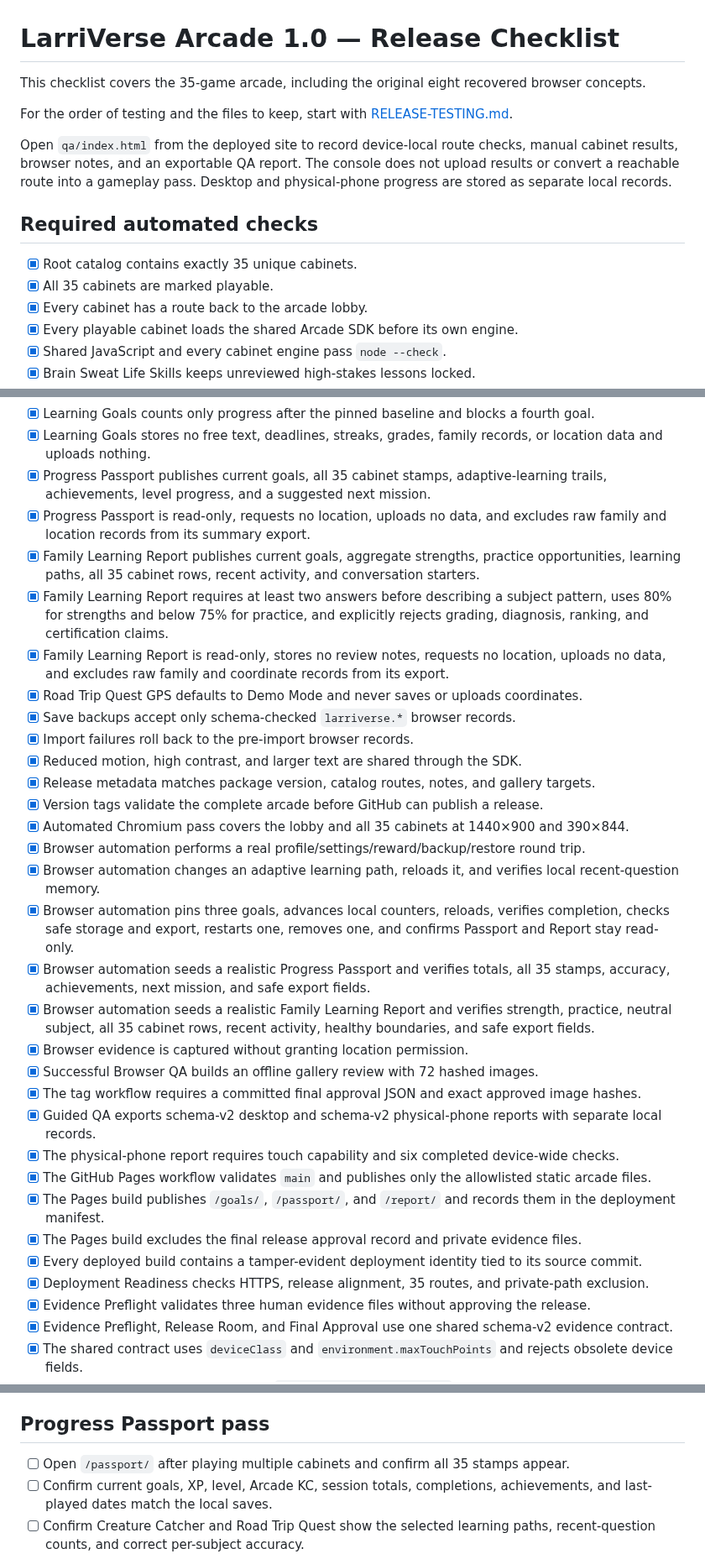
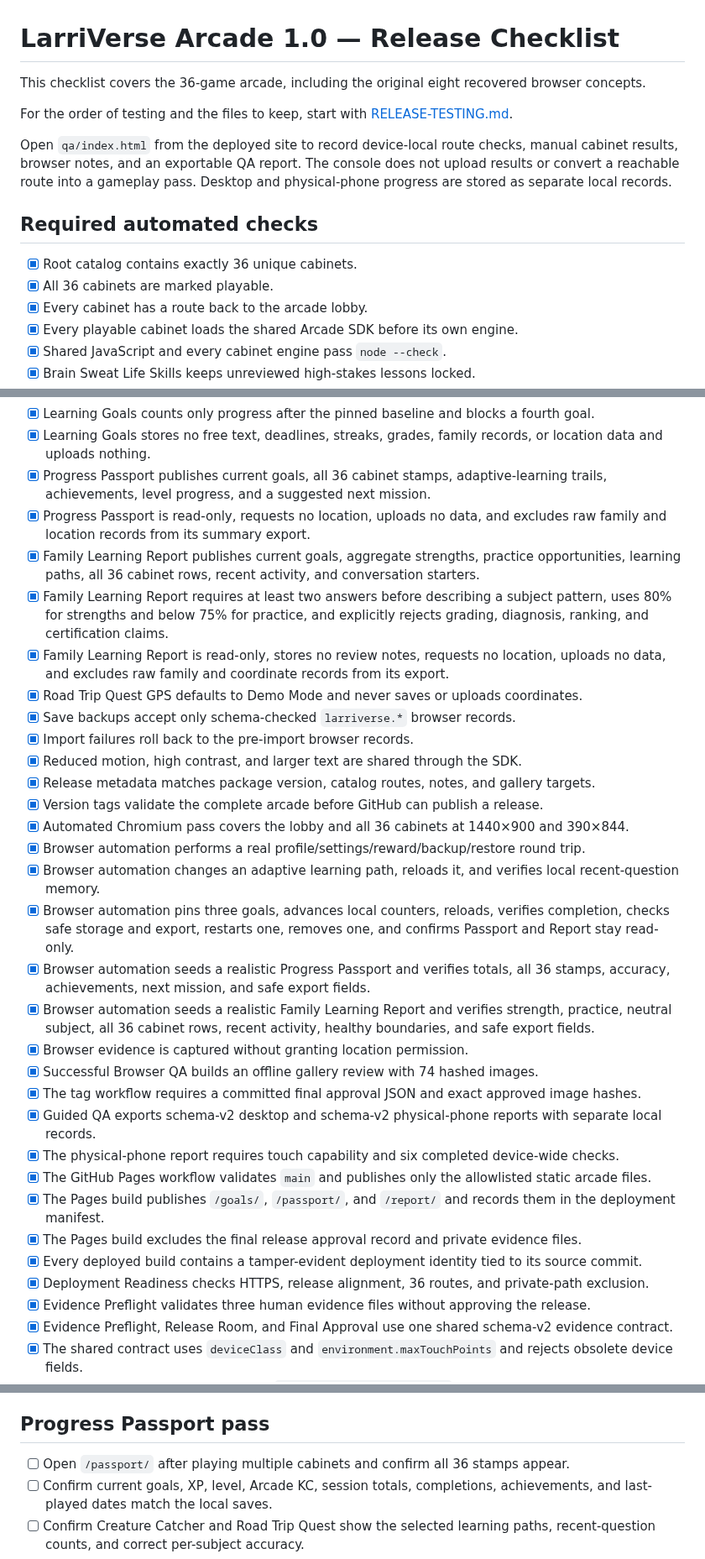
Before and after one commit to larrinamsalva/larriverse-arcade, a Markdown page: docs/RELEASE-CHECKLIST.md, 3 parts joined by grey strips. Shown at 84% size. Drawn GitHub-style.

```diff
--- a/docs/RELEASE-CHECKLIST.md
+++ b/docs/RELEASE-CHECKLIST.md
@@ -1,6 +1,6 @@
 # LarriVerse Arcade 1.0 — Release Checklist
 
-This checklist covers the 35-game arcade, including the original eight recovered browser concepts.
+This checklist covers the 36-game arcade, including the original eight recovered browser concepts.
 
 For the order of testing and the files to keep, start with [RELEASE-TESTING.md](RELEASE-TESTING.md).
 
@@ -8,8 +8,8 @@ Open `qa/index.html` from the deployed site to record device-local route checks,
 
 ## Required automated checks
 
-- [x] Root catalog contains exactly 35 unique cabinets.
-- [x] All 35 cabinets are marked playable.
+- [x] Root catalog contains exactly 36 unique cabinets.
+- [x] All 36 cabinets are marked playable.
 - [x] Every cabinet has a route back to the arcade lobby.
 - [x] Every playable cabinet loads the shared Arcade SDK before its own engine.
 - [x] Shared JavaScript and every cabinet engine pass `node --check`.
@@ -25,9 +25,9 @@ Open `qa/index.html` from the deployed site to record device-local route checks,
 - [x] Learning Goals supports six preset goal types, three slots, safe target choices, restart, remove, and clear.
 - [x] Learning Goals counts only progress after the pinned baseline and blocks a fourth goal.
 - [x] Learning Goals stores no free text, deadlines, streaks, grades, family records, or location data and uploads nothing.
-- [x] Progress Passport publishes current goals, all 35 cabinet stamps, adaptive-learning trails, achievements, level progress, and a suggested next mission.
+- [x] Progress Passport publishes current goals, all 36 cabinet stamps, adaptive-learning trails, achievements, level progress, and a suggested next mission.
 - [x] Progress Passport is read-only, requests no location, uploads no data, and excludes raw family and location records from its summary export.
-- [x] Family Learning Report publishes current goals, aggregate strengths, practice opportunities, learning paths, all 35 cabinet rows, recent activity, and conversation starters.
+- [x] Family Learning Report publishes current goals, aggregate strengths, practice opportunities, learning paths, all 36 cabinet rows, recent activity, and conversation starters.
 - [x] Family Learning Report requires at least two answers before describing a subject pattern, uses 80% for strengths and below 75% for practice, and explicitly rejects grading, diagnosis, ranking, and certification claims.
 - [x] Family Learning Report is read-only, stores no review notes, requests no location, uploads no data, and excludes raw family and coordinate records from its export.
 - [x] Road Trip Quest GPS defaults to Demo Mode and never saves or uploads coordinates.
@@ -36,14 +36,14 @@ Open `qa/index.html` from the deployed site to record device-local route checks,
 - [x] Reduced motion, high contrast, and larger text are shared through the SDK.
 - [x] Release metadata matches package version, catalog routes, notes, and gallery targets.
 - [x] Version tags validate the complete arcade before GitHub can publish a release.
-- [x] Automated Chromium pass covers the lobby and all 35 cabinets at 1440×900 and 390×844.
+- [x] Automated Chromium pass covers the lobby and all 36 cabinets at 1440×900 and 390×844.
 - [x] Browser automation performs a real profile/settings/reward/backup/restore round trip.
 - [x] Browser automation changes an adaptive learning path, reloads it, and verifies local recent-question memory.
 - [x] Browser automation pins three goals, advances local counters, reloads, verifies completion, checks safe storage and export, restarts one, removes one, and confirms Passport and Report stay read-only.
-- [x] Browser automation seeds a realistic Progress Passport and verifies totals, all 35 stamps, accuracy, achievements, next mission, and safe export fields.
-- [x] Browser automation seeds a realistic Family Learning Report and verifies strength, practice, neutral subject, all 35 cabinet rows, recent activity, healthy boundaries, and safe export fields.
+- [x] Browser automation seeds a realistic Progress Passport and verifies totals, all 36 stamps, accuracy, achievements, next mission, and safe export fields.
+- [x] Browser automation seeds a realistic Family Learning Report and verifies strength, practice, neutral subject, all 36 cabinet rows, recent activity, healthy boundaries, and safe export fields.
 - [x] Browser evidence is captured without granting location permission.
-- [x] Successful Browser QA builds an offline gallery review with 72 hashed images.
+- [x] Successful Browser QA builds an offline gallery review with 74 hashed images.
 - [x] The tag workflow requires a committed final approval JSON and exact approved image hashes.
 - [x] Guided QA exports schema-v2 desktop and schema-v2 physical-phone reports with separate local records.
 - [x] The physical-phone report requires touch capability and six completed device-wide checks.
@@ -51,7 +51,7 @@ Open `qa/index.html` from the deployed site to record device-local route checks,
 - [x] The Pages build publishes `/goals/`, `/passport/`, and `/report/` and records them in the deployment manifest.
 - [x] The Pages build excludes the final release approval record and private evidence files.
 - [x] Every deployed build contains a tamper-evident deployment identity tied to its source commit.
-- [x] Deployment Readiness checks HTTPS, release alignment, 35 routes, and private-path exclusion.
+- [x] Deployment Readiness checks HTTPS, release alignment, 36 routes, and private-path exclusion.
 - [x] Evidence Preflight validates three human evidence files without approving the release.
 - [x] Evidence Preflight, Release Room, and Final Approval use one shared schema-v2 evidence contract.
 - [x] The shared contract uses `deviceClass` and `environment.maxTouchPoints` and rejects obsolete device fields.
@@ -111,7 +112,7 @@ Browser evidence does not replace the manual gameplay, real-device, print, and v
 
 ## Progress Passport pass
 
-- [ ] Open `/passport/` after playing multiple cabinets and confirm all 35 stamps appear.
+- [ ] Open `/passport/` after playing multiple cabinets and confirm all 36 stamps appear.
 - [ ] Confirm current goals, XP, level, Arcade KC, session totals, completions, achievements, and last-played dates match the local saves.
 - [ ] Confirm Creature Catcher and Road Trip Quest show the selected learning paths, recent-question counts, and correct per-subject accuracy.
 - [ ] Print or save the print preview and confirm no navigation, mission prompt, or private-data warning is clipped.
```
Also changed, not shown: other parts of docs/RELEASE-CHECKLIST.md (+8 -7 lines).
